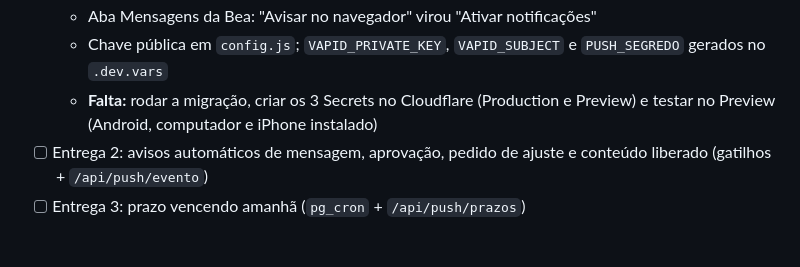
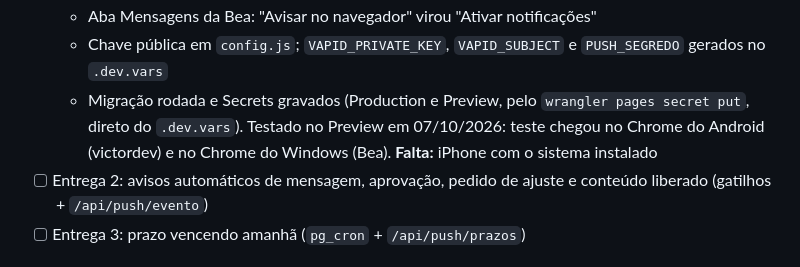
Before and after one commit to beacreativeco/beacreativeco-clientes, a Markdown page: ROADMAP.md, the part around the change. Rendered like a GitHub page.

Commit message:
Roadmap: entrega 1 das notificações testada no Preview
Co-Authored-By: Claude Opus 5.5 <noreply@anthropic.com>

```diff
--- a/ROADMAP.md
+++ b/ROADMAP.md
@@ -186,7 +186,7 @@ Ao fim de cada entrega, este arquivo é atualizado e a próxima é indicada. Des
      - `notificacoes.js`: ativar (permissão só no toque), desligar, testar, lista de aparelhos com "Remover"; ao abrir uma página logada confirma a inscrição; "Sair" tira o aparelho da conta
      - Aba Mensagens da Bea: "Avisar no navegador" virou "Ativar notificações"
      - Chave pública em `config.js`; `VAPID_PRIVATE_KEY`, `VAPID_SUBJECT` e `PUSH_SEGREDO` gerados no `.dev.vars`
-     - **Falta:** rodar a migração, criar os 3 Secrets no Cloudflare (Production e Preview) e testar no Preview (Android, computador e iPhone instalado)
+     - Migração rodada e Secrets gravados (Production e Preview, pelo `wrangler pages secret put`, direto do `.dev.vars`). Testado no Preview em 07/10/2026: teste chegou no Chrome do Android (victordev) e no Chrome do Windows (Bea). **Falta:** iPhone com o sistema instalado
    - [ ] Entrega 2: avisos automáticos de mensagem, aprovação, pedido de ajuste e conteúdo liberado (gatilhos + `/api/push/evento`)
    - [ ] Entrega 3: prazo vencendo amanhã (`pg_cron` + `/api/push/prazos`)
 
```
